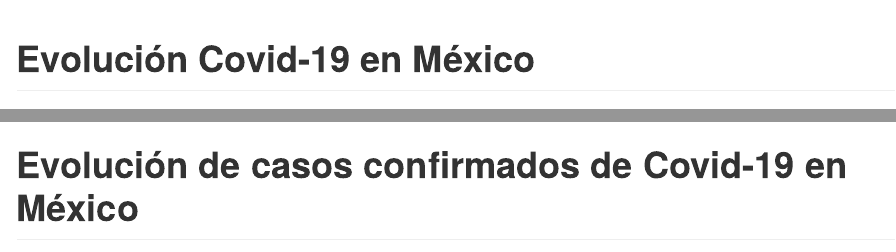
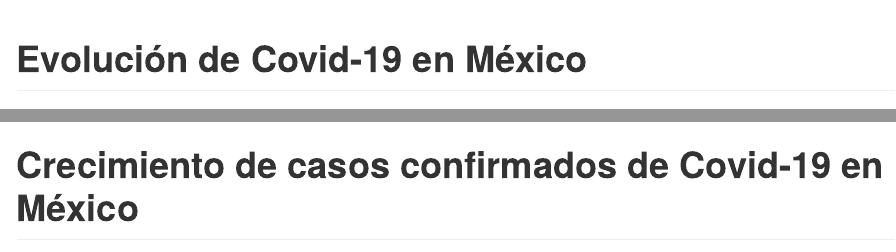
Before and after one commit to prestevez/covid-19-mx, an R Markdown document (README.Rmd): the page in a window 1100 px wide, from its top, and a second part further down, joined at a grey line. The pictures show the output file README.md that the author committed with the source, drawn offline in the style of GitHub.

Commit message:
revised title

````diff
--- a/README.Rmd
+++ b/README.Rmd
@@ -1,5 +1,5 @@
 ---
-title: "Evolución Covid-19 en México"
+title: "Evolución de Covid-19 en México"
 author: "Patricio R Estevez-Soto"
 date: "`r Sys.time()` GMT"
 output:
@@ -8,7 +8,7 @@ output:
     keep_html: FALSE
 ---
 
-# Evolución de casos confirmados de Covid-19 en México
+# Crecimiento de casos confirmados de Covid-19 en México
 
 ```{r modelo, echo=FALSE, cache=FALSE, include=TRUE, message=FALSE, warning=FALSE}
 
````
Also changed, not shown: README.md.
